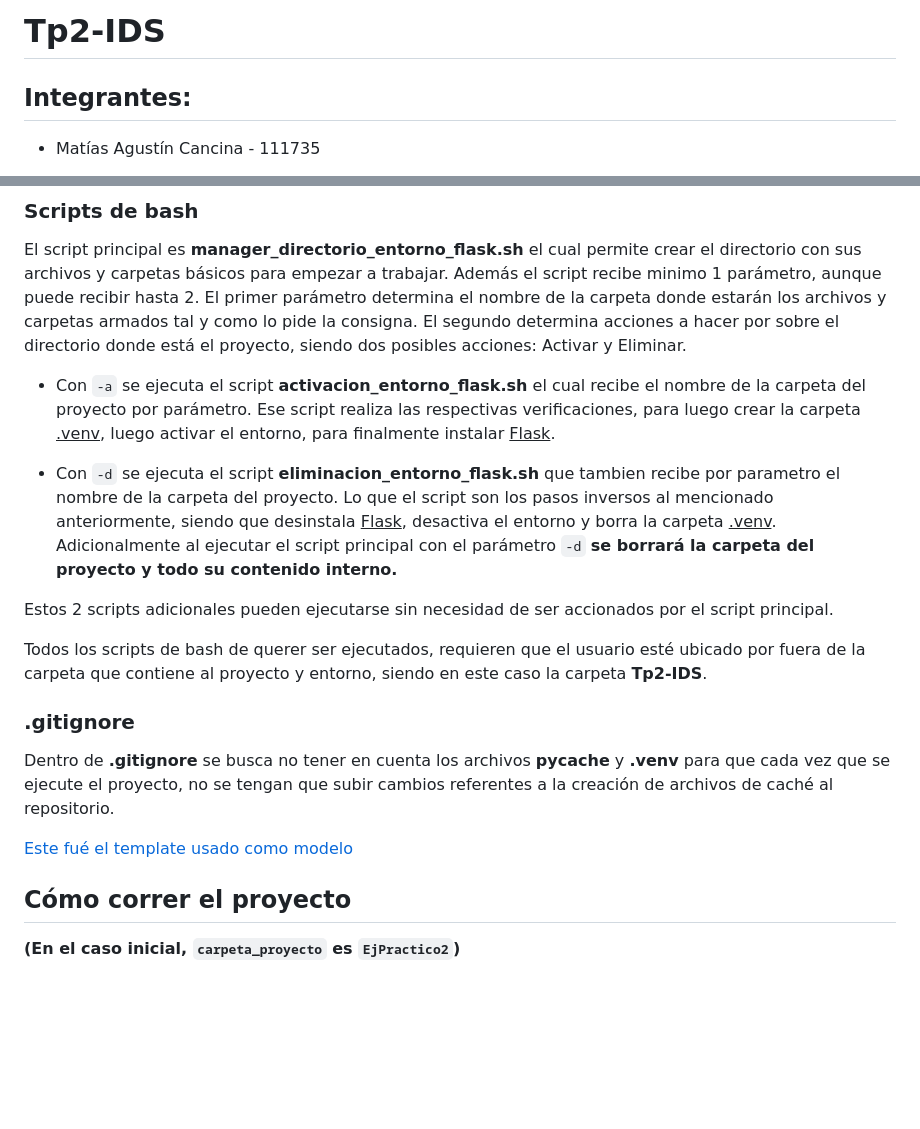
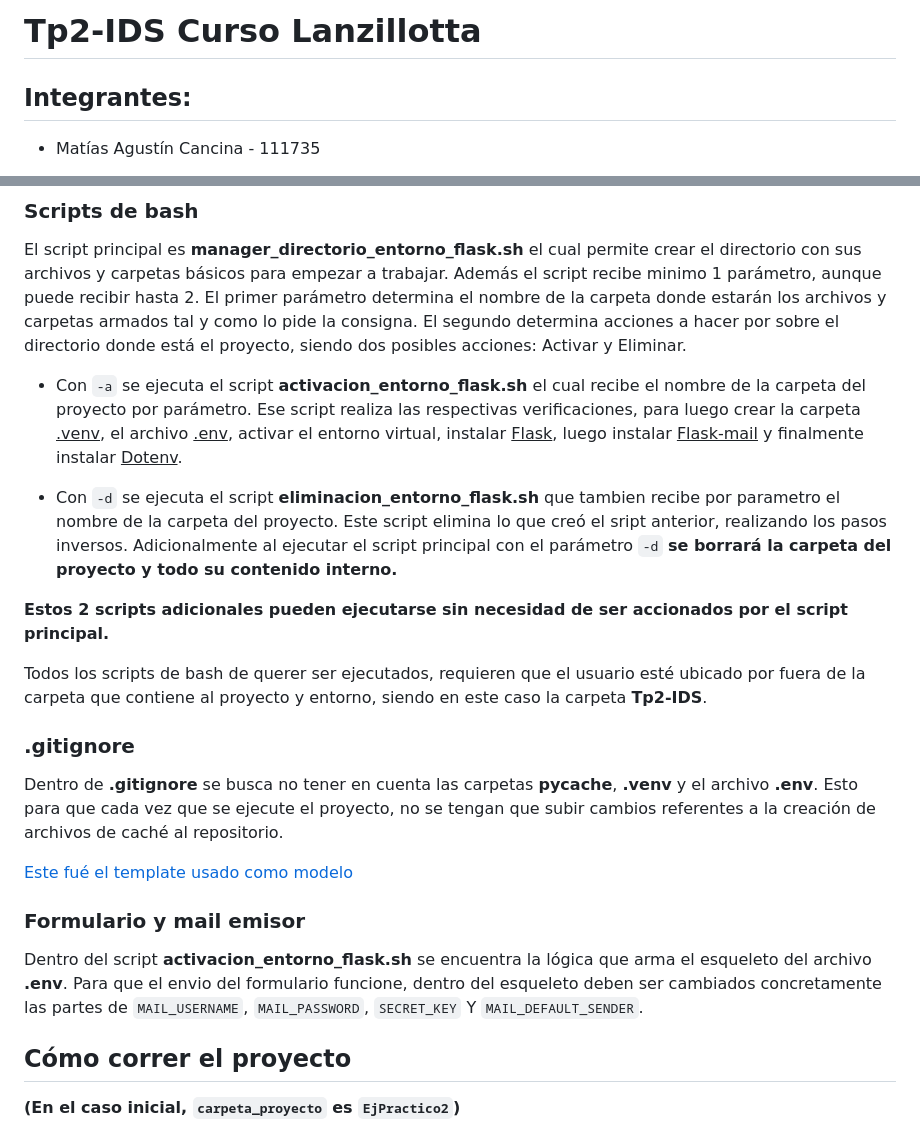
Before and after one commit to Tastor2k2/Tp2-IDS, a Markdown page: README.md, 2 parts joined by grey strips. Drawn GitHub-style; blank space fills up the shorter version.

Commit message:
readme actualizado con los ultimos cambios

````diff
--- a/README.md
+++ b/README.md
@@ -1,4 +1,4 @@
-# Tp2-IDS
+# Tp2-IDS Curso Lanzillotta
 
 ## Integrantes:
 
@@ -15,21 +15,24 @@ Además el script recibe minimo 1 parámetro, aunque puede recibir hasta 2.
 El primer parámetro determina el nombre de la carpeta donde estarán los archivos y carpetas armados tal y como lo pide la consigna.
 El segundo determina acciones a hacer por sobre el directorio donde está el proyecto, siendo dos posibles acciones: Activar y Eliminar.
 
-- Con ```-a``` se ejecuta el script __activacion_entorno_flask.sh__ el cual recibe el nombre de la carpeta del proyecto por parámetro. Ese script realiza las respectivas verificaciones, para luego crear la carpeta <ins>.venv</ins>, luego activar el entorno, para finalmente instalar <ins>Flask</ins>.
+- Con ```-a``` se ejecuta el script __activacion_entorno_flask.sh__ el cual recibe el nombre de la carpeta del proyecto por parámetro. Ese script realiza las respectivas verificaciones, para luego crear la carpeta <ins>.venv</ins>, el archivo <ins>.env</ins>, activar el entorno virtual, instalar <ins>Flask</ins>, luego instalar
+<ins>Flask-mail</ins> y finalmente instalar <ins>Dotenv</ins>.
 
-- Con ```-d``` se ejecuta el script __eliminacion_entorno_flask.sh__ que tambien recibe por parametro el nombre de la carpeta del proyecto. Lo que el script son
-los pasos inversos al mencionado anteriormente, siendo que desinstala <ins>Flask</ins>, desactiva el entorno y borra la carpeta <ins>.venv</ins>.
-Adicionalmente al ejecutar el script principal con el parámetro ```-d``` __se borrará la carpeta del proyecto y todo su contenido interno.__
+- Con ```-d``` se ejecuta el script __eliminacion_entorno_flask.sh__ que tambien recibe por parametro el nombre de la carpeta del proyecto. Este script elimina lo que creó el sript anterior, realizando los pasos inversos. Adicionalmente al ejecutar el script principal con el parámetro ```-d``` __se borrará la carpeta del proyecto y todo su contenido interno.__
 
-Estos 2 scripts adicionales pueden ejecutarse sin necesidad de ser accionados por el script principal.
+__Estos 2 scripts adicionales pueden ejecutarse sin necesidad de ser accionados por el script principal.__
 
 Todos los scripts de bash de querer ser ejecutados, requieren que el usuario esté ubicado por fuera de la carpeta que contiene al proyecto y entorno, siendo en este caso la carpeta __Tp2-IDS__.
 
 ### .gitignore
 
-Dentro de __.gitignore__ se busca no tener en cuenta los archivos __pycache__ y __.venv__ para que cada vez que se ejecute el proyecto, no se tengan que subir cambios referentes a la creación de archivos de caché al repositorio.
+Dentro de __.gitignore__ se busca no tener en cuenta las carpetas __pycache__, __.venv__ y el archivo __.env__. Esto para que cada vez que se ejecute el proyecto, no se tengan que subir cambios referentes a la creación de archivos de caché al repositorio.
 
 [Este fué el template usado como modelo](https://plantillashtmlgratis.com/todas-las-plantillas/plantilla/plantilla-web-simple-gratis-zay-shop/)
+
+### Formulario y mail emisor
+
+Dentro del script __activacion_entorno_flask.sh__ se encuentra la lógica que arma el esqueleto del archivo __.env__. Para que el envio del formulario funcione, dentro del esqueleto deben ser cambiados concretamente las partes de ```MAIL_USERNAME```, ```MAIL_PASSWORD```, ```SECRET_KEY``` Y ```MAIL_DEFAULT_SENDER```.
 
 ## Cómo correr el proyecto
 
````
